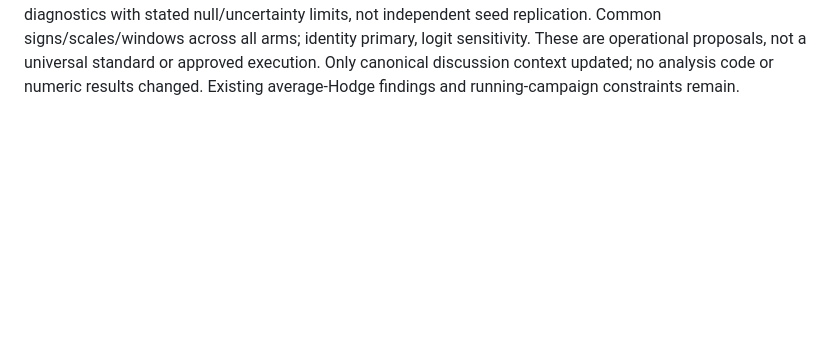
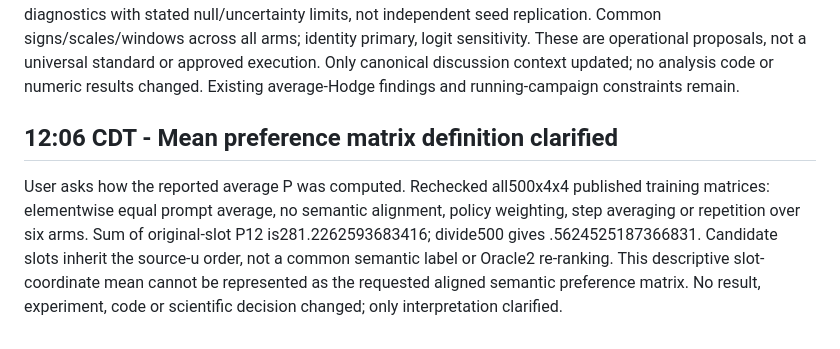
Before and after one commit to yuhe-zzy/LLM_Sampling, a Markdown page: daily-notes/2026-10-13.md, the part around the change. Rendered like a GitHub page; blank space fills up the shorter version.

Commit message:
Clarify elementwise candidate-slot preference averaging

```diff
--- a/daily-notes/2026-10-13.md
+++ b/daily-notes/2026-10-13.md
@@ -160,3 +160,14 @@ Common signs/scales/windows across all arms; identity primary, logit sensitivity
 These are operational proposals, not a universal standard or approved execution.
 Only canonical discussion context updated; no analysis code or numeric results
 changed. Existing average-Hodge findings and running-campaign constraints remain.
+
+## 12:06 CDT - Mean preference matrix definition clarified
+
+User asks how the reported average P was computed. Rechecked all500x4x4
+published training matrices: elementwise equal prompt average, no semantic
+alignment, policy weighting, step averaging or repetition over six arms.
+Sum of original-slot P12 is281.2262593683416; divide500 gives .5624525187366831.
+Candidate slots inherit the source-u order, not a common semantic label or
+Oracle2 re-ranking. This descriptive slot-coordinate mean cannot be represented
+as the requested aligned semantic preference matrix. No result, experiment,
+code or scientific decision changed; only interpretation clarified.
```
Also changed, not shown: handoff/current.md (+5 -0 lines).
